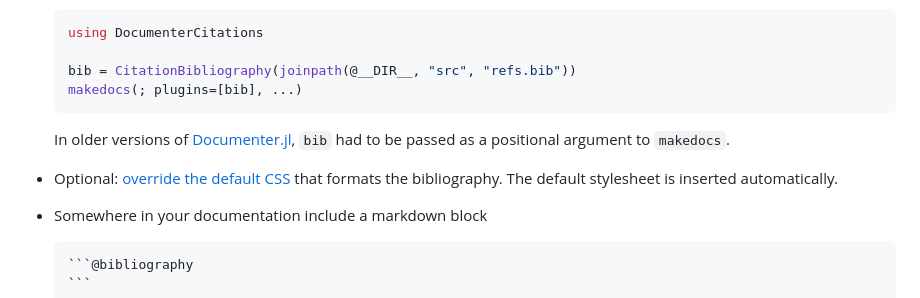
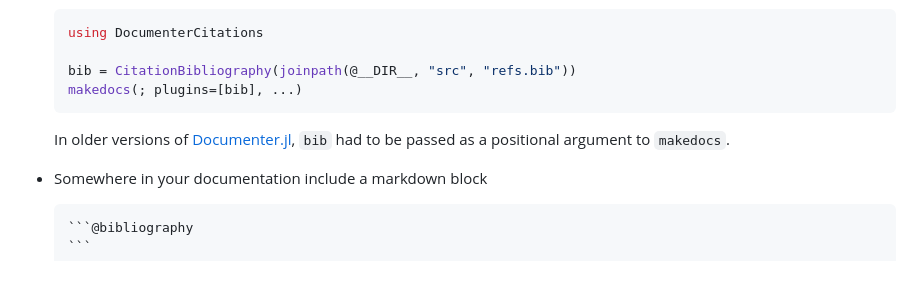
Before and after one commit to JuliaDocs/DocumenterCitations.jl, a Markdown page: README.md, the part around the change. Rendered like a GitHub page; blank space fills up the shorter version.

Commit message:
Don't advertize custom styling the the README
This is a feature that almost nobody will or should use.

```diff
--- a/README.md
+++ b/README.md
@@ -47,8 +47,6 @@ to the `[deps]` section of the relevant `Project.toml` file.
 
     In older versions of [Documenter.jl](https://github.com/JuliaDocs/Documenter.jl), `bib` had to be passed as a positional argument to `makedocs`.
 
-*   Optional: [override the default CSS](https://juliadocs.github.io/DocumenterCitations.jl/dev/styling/) that formats the bibliography. The default stylesheet is inserted automatically.
-
 *   Somewhere in your documentation include a markdown block
 
     ~~~markdown
```
